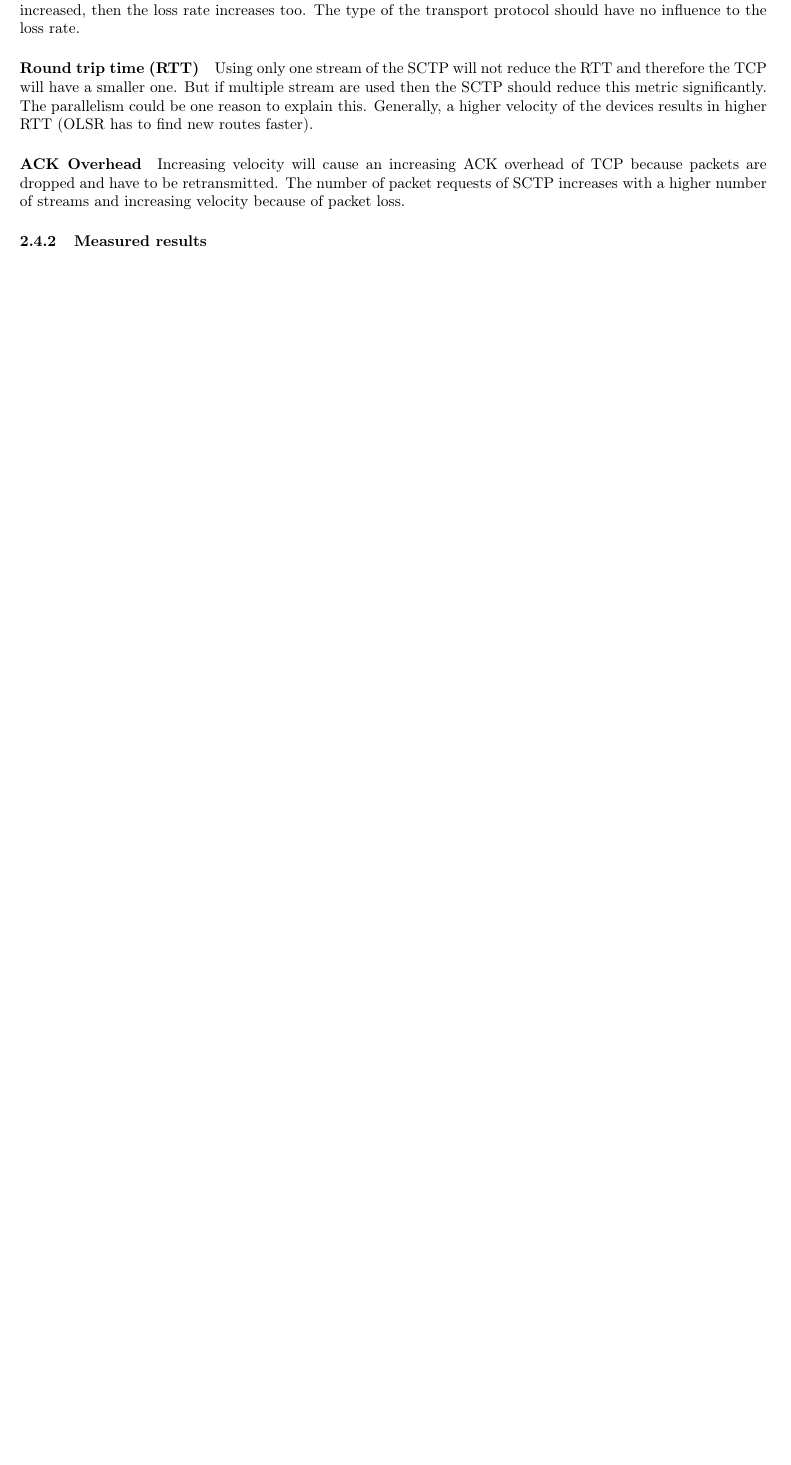
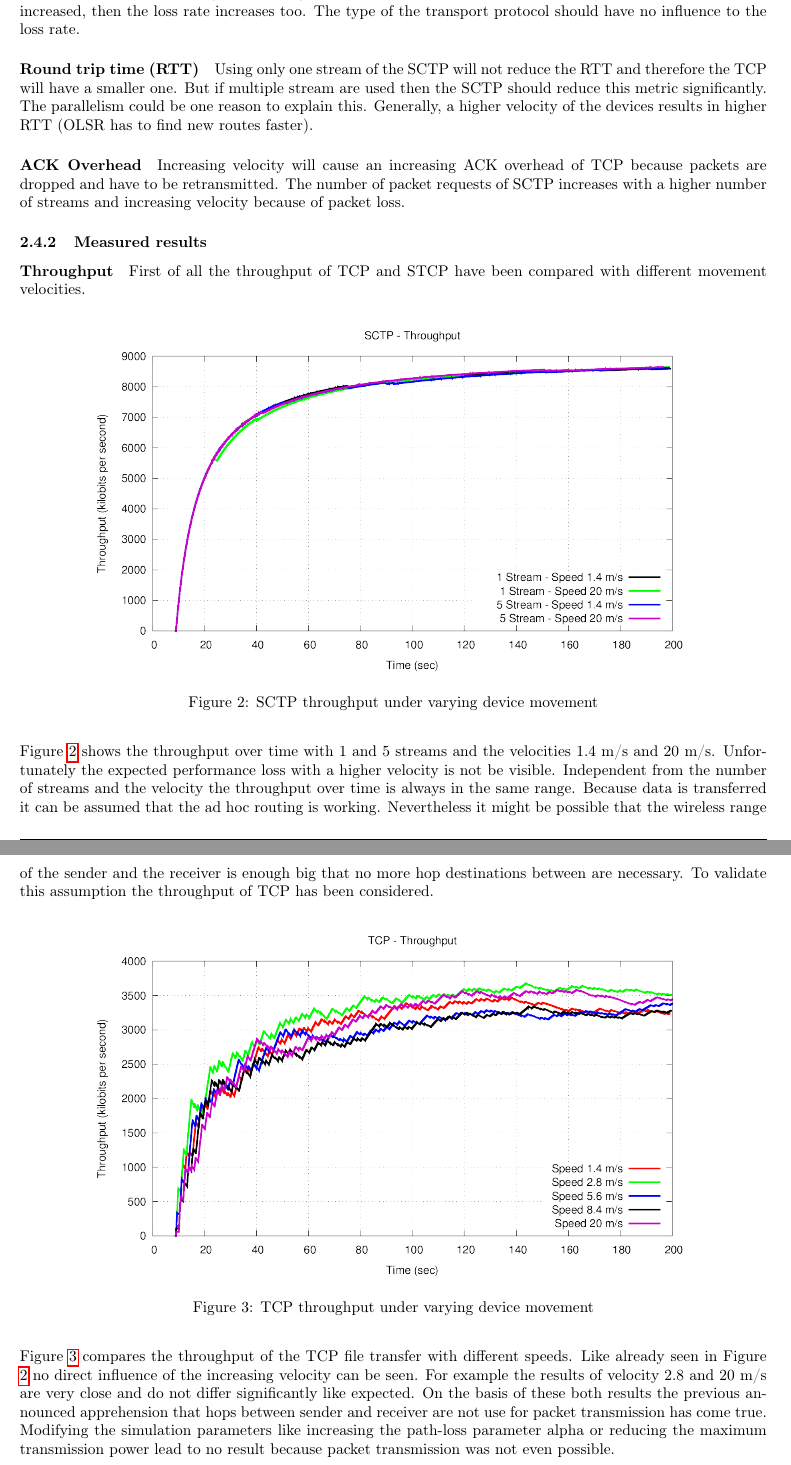
Before and after one commit to steve84/practical, a LaTeX paper (Report/practical-report.tex, which reads Report/documentstyle.sty): part of page 7 of 7 before the commit and two parts of pages 7 and 8 of 9 after it, the two joined at a grey line, cut so that both start at the same text, the shorter picture padded with empty space. Compiled offline with pdfLaTeX.

Commit message:
working on the result section started with the throughput metric

```diff
--- a/Report/documentstyle.sty
+++ b/Report/documentstyle.sty
@@ -19,3 +19,4 @@
 \geometry{hmargin=2cm,top=3cm,bottom=3cm}
 \usepackage{tikz}
 \usetikzlibrary{arrows,positioning,automata,shadows,fit,shapes}
+\usepackage{parskip}
--- a/Report/practical-report.tex
+++ b/Report/practical-report.tex
@@ -191,3 +192,24 @@ Increasing velocity will cause an increasing ACK overhead of TCP because packets
 
 \subsubsection{Measured results}
 
+\paragraph{Throughput}
+
+First of all the throughput of TCP and STCP have been compared with different movement velocities.
+
+\begin{figure}[H]
+	\centering
+	\includegraphics[width=0.8\textwidth]{imgs/sctp-throughput.png}
+	\caption{SCTP throughput under varying device movement}
+	\label{fig:sctp-throughput}
+\end{figure}
+
+Figure \ref{fig:sctp-throughput} shows the throughput over time with 1 and 5 streams and the velocities 1.4 m/s and 20 m/s. Unfortunately the expected performance loss with a higher velocity is not be visible. Independent from the number of streams and the velocity the throughput over time is always in the same range. Because data is transferred it can be assumed that the ad hoc routing is working. Nevertheless it might be possible that the wireless range of the sender and the receiver is enough big that no more hop destinations between are necessary. To validate this assumption the throughput of TCP has been considered.
+
+\begin{figure}[H]
+	\centering
+	\includegraphics[width=0.8\textwidth]{imgs/tcp-throughput.png}
+	\caption{TCP throughput under varying device movement}
+	\label{fig:tcp-throughput}
+\end{figure}
+
+Figure \ref{fig:tcp-throughput} compares the throughput of the TCP file transfer with different speeds. Like already seen in Figure \ref{fig:sctp-throughput} no direct influence of the increasing velocity can be seen. For example the results of velocity 2.8 and 20 m/s are very close and do not differ significantly like expected. On the basis of these both results the previous announced apprehension that hops between sender and receiver are not use for packet transmission has come true. Modifying the simulation parameters like increasing the path-loss parameter alpha or reducing the maximum transmission power lead to no result because packet transmission was not even possible.
```
Also changed, not shown: Report/imgs/sctp-throughput.png (added), Report/imgs/sctp-vs-tcp-throughput.png (added), Report/imgs/tcp-throughput.png (added), Report/practical-report.pdf, Report/practical-report.tex (21 more changed lines), 1 other file.
